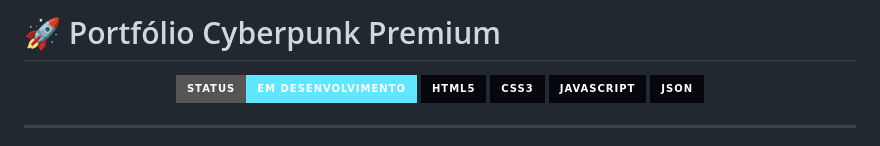
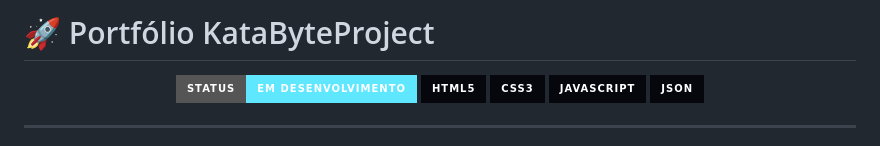
Before and after one commit to ryanramid/portfolio-2026, a Markdown page: README.md, the part around the change. Rendered like a GitHub page; badges without logos.

Commit message:
Rename project from Cyberpunk Premium to KataByteProject

```diff
--- a/README.md
+++ b/README.md
@@ -1,4 +1,4 @@
-# 🚀 Portfólio Cyberpunk Premium
+# 🚀 Portfólio KataByteProject
 
 <div align="center">
 
```
